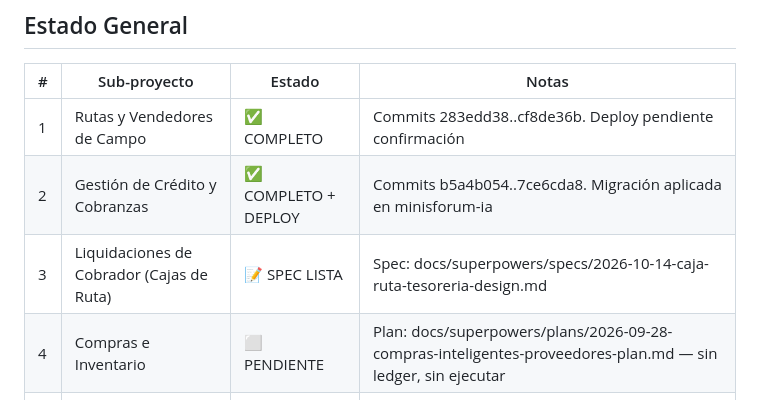
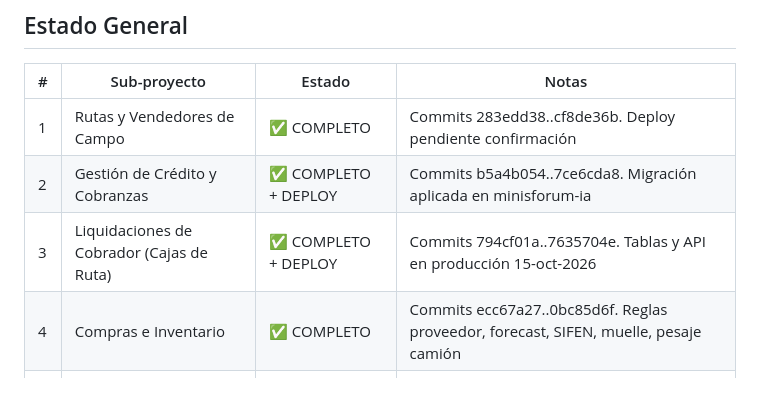
Before and after one commit to gustaquevedo-lab/InteliMarket, a Markdown page: docs/ROADMAP-DISTRIBUIDORA.md, the part around the change. Rendered like a GitHub page.

```diff
--- a/docs/ROADMAP-DISTRIBUIDORA.md
+++ b/docs/ROADMAP-DISTRIBUIDORA.md
@@ -9,8 +9,8 @@
 |---|---|---|---|
 | 1 | Rutas y Vendedores de Campo | ✅ COMPLETO | Commits 283edd38..cf8de36b. Deploy pendiente confirmación |
 | 2 | Gestión de Crédito y Cobranzas | ✅ COMPLETO + DEPLOY | Commits b5a4b054..7ce6cda8. Migración aplicada en minisforum-ia |
-| 3 | Liquidaciones de Cobrador (Cajas de Ruta) | 📝 SPEC LISTA | Spec: docs/superpowers/specs/2026-10-14-caja-ruta-tesoreria-design.md |
-| 4 | Compras e Inventario | ⬜ PENDIENTE | Plan: docs/superpowers/plans/2026-09-28-compras-inteligentes-proveedores-plan.md — sin ledger, sin ejecutar |
+| 3 | Liquidaciones de Cobrador (Cajas de Ruta) | ✅ COMPLETO + DEPLOY | Commits 794cf01a..7635704e. Tablas y API en producción 15-oct-2026 |
+| 4 | Compras e Inventario | ✅ COMPLETO | Commits ecc67a27..0bc85d6f. Reglas proveedor, forecast, SIFEN, muelle, pesaje camión |
 | 5 | Logística / Reparto | ⬜ PENDIENTE | Sin spec ni plan |
 | 6 | Contabilidad | ⬜ PENDIENTE | Sin spec ni plan — 3.26M asientos desde 2007 |
 
```
Also changed, not shown: 1 other file.
